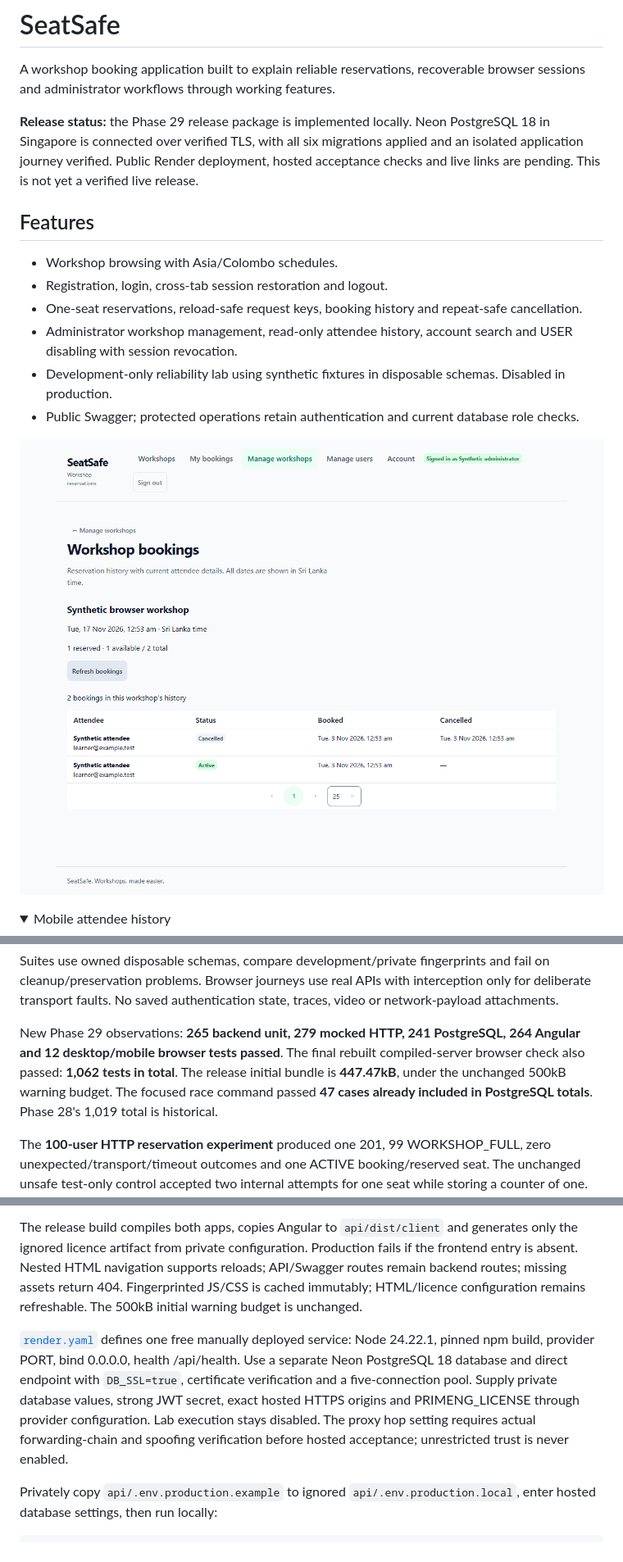
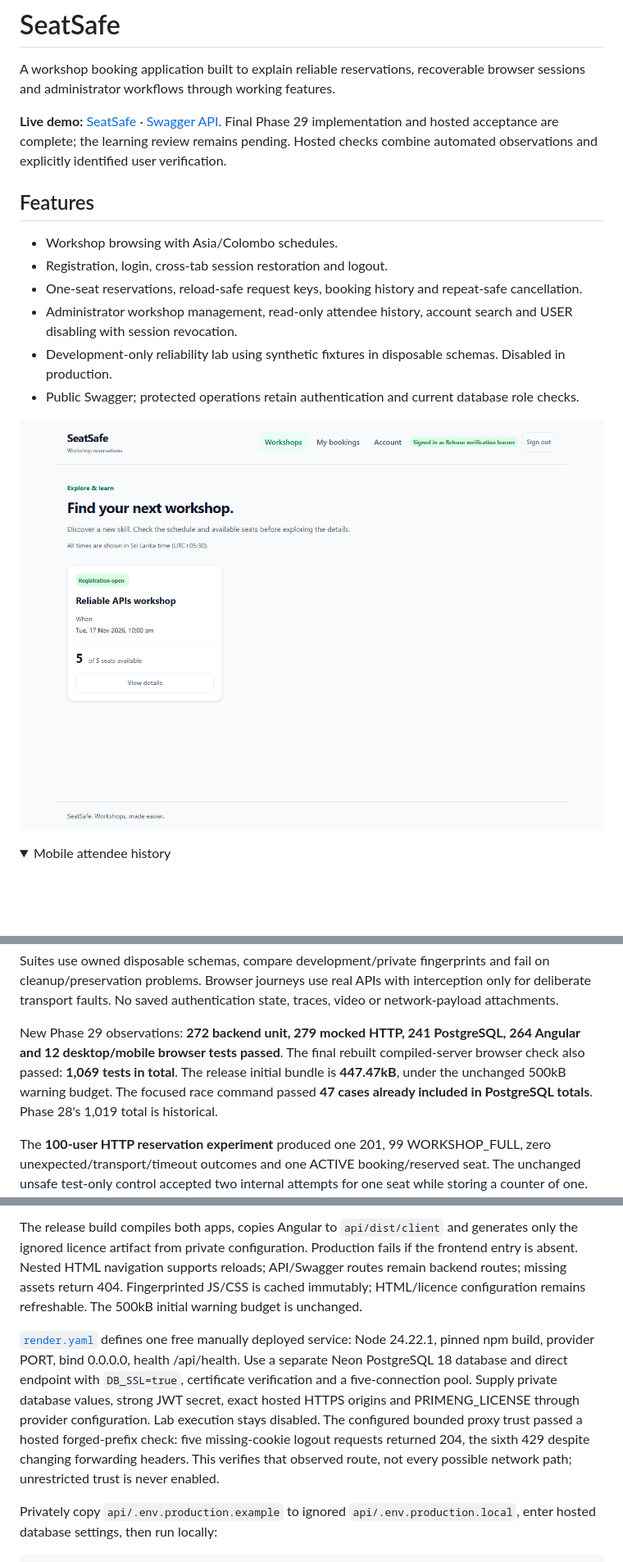
Before and after one commit to Prime-SK/SeatSafe, a Markdown page: README.md, 3 parts joined by grey strips. Shown at 82% size. Drawn GitHub-style; pictures changed too: assets/screenshots/workshops-live.png (added); folded sections open; blank space fills up the shorter version.

```diff
--- a/README.md
+++ b/README.md
@@ -2,7 +2,7 @@
 
 A workshop booking application built to explain reliable reservations, recoverable browser sessions and administrator workflows through working features.
 
-**Release status:** the Phase 29 release package is implemented locally. Neon PostgreSQL 18 in Singapore is connected over verified TLS, with all six migrations applied and an isolated application journey verified. Public Render deployment, hosted acceptance checks and live links are pending. This is not yet a verified live release.
+**Live demo:** [SeatSafe](https://seatsafe.onrender.com) · [Swagger API](https://seatsafe.onrender.com/swagger). Final Phase 29 implementation and hosted acceptance are complete; the learning review remains pending. Hosted checks combine automated observations and explicitly identified user verification.
 
 ## Features
 
@@ -13,7 +13,7 @@ A workshop booking application built to explain reliable reservations, recoverab
 - Development-only reliability lab using synthetic fixtures in disposable schemas. Disabled in production.
 - Public Swagger; protected operations retain authentication and current database role checks.
 
-![Administrator history with synthetic fixtures](assets/screenshots/attendees-desktop.png)
+![Live SeatSafe catalogue](assets/screenshots/workshops-live.png)
 
 <details><summary>Mobile attendee history</summary>
 
@@ -78,7 +78,7 @@ npm run test:release --prefix api
 
 Suites use owned disposable schemas, compare development/private fingerprints and fail on cleanup/preservation problems. Browser journeys use real APIs with interception only for deliberate transport faults. No saved authentication state, traces, video or network-payload attachments.
 
-New Phase 29 observations: **265 backend unit, 279 mocked HTTP, 241 PostgreSQL, 264 Angular and 12 desktop/mobile browser tests passed**. The final rebuilt compiled-server browser check also passed: **1,062 tests in total**. The release initial bundle is **447.47kB**, under the unchanged 500kB warning budget. The focused race command passed **47 cases already included in PostgreSQL totals**. Phase 28's 1,019 total is historical.
+New Phase 29 observations: **272 backend unit, 279 mocked HTTP, 241 PostgreSQL, 264 Angular and 12 desktop/mobile browser tests passed**. The final rebuilt compiled-server browser check also passed: **1,069 tests in total**. The release initial bundle is **447.47kB**, under the unchanged 500kB warning budget. The focused race command passed **47 cases already included in PostgreSQL totals**. Phase 28's 1,019 total is historical.
 
 The **100-user HTTP reservation experiment** produced one 201, 99 WORKSHOP_FULL, zero unexpected/transport/timeout outcomes and one ACTIVE booking/reserved seat. The unchanged unsafe test-only control accepted two internal attempts for one seat while storing a counter of one. Local lab runs use **internal service attempts**, not HTTP requests. These prove specific correctness properties, not throughput or latency. Never load-test the free hosted service.
 
@@ -91,7 +91,7 @@ npm run start:release --prefix api
 
 The release build compiles both apps, copies Angular to `api/dist/client` and generates only the ignored licence artifact from private configuration. Production fails if the frontend entry is absent. Nested HTML navigation supports reloads; API/Swagger routes remain backend routes; missing assets return 404. Fingerprinted JS/CSS is cached immutably; HTML/licence configuration remains refreshable. The 500kB initial warning budget is unchanged.
 
-[`render.yaml`](render.yaml) defines one free manually deployed service: Node 24.22.1, pinned npm build, provider PORT, bind 0.0.0.0, health /api/health. Use a separate Neon PostgreSQL 18 database and direct endpoint with `DB_SSL=true`, certificate verification and a five-connection pool. Supply private database values, strong JWT secret, exact hosted HTTPS origins and PRIMENG_LICENSE through provider configuration. Lab execution stays disabled. The proxy hop setting requires actual forwarding-chain and spoofing verification before hosted acceptance; unrestricted trust is never enabled.
+[`render.yaml`](render.yaml) defines one free manually deployed service: Node 24.22.1, pinned npm build, provider PORT, bind 0.0.0.0, health /api/health. Use a separate Neon PostgreSQL 18 database and direct endpoint with `DB_SSL=true`, certificate verification and a five-connection pool. Supply private database values, strong JWT secret, exact hosted HTTPS origins and PRIMENG_LICENSE through provider configuration. Lab execution stays disabled. The configured bounded proxy trust passed a hosted forged-prefix check: five missing-cookie logout requests returned 204, the sixth 429 despite changing forwarding headers. This verifies that observed route, not every possible network path; unrestricted trust is never enabled.
 
 Privately copy `api/.env.production.example` to ignored `api/.env.production.local`, enter hosted database settings, then run locally:
 
```
Also changed, not shown: other parts of README.md (+15 -3 lines), assets/screenshots/bookings-live.png (added), assets/screenshots/reservation-live-mobile.png (added).
